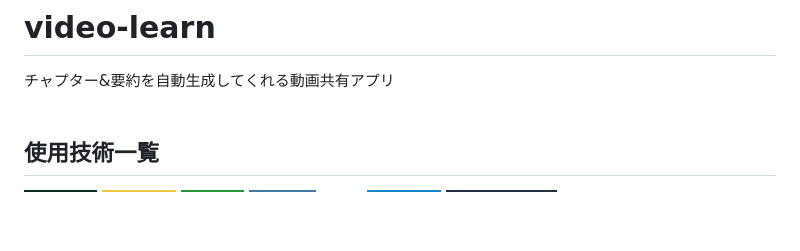
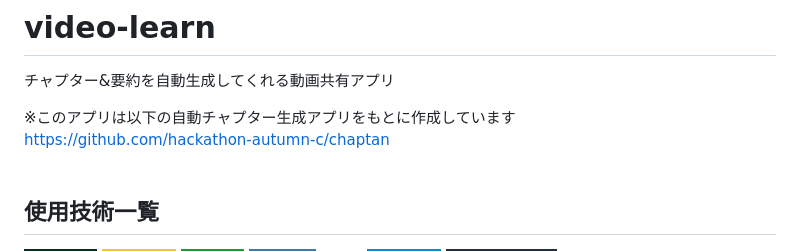
Before and after one commit to to-u-ko/video_learn, a Markdown page: README.md, the part around the change. Drawn GitHub-style; badges without logos; blank space fills up the shorter version.

Commit message:
README.mdを更新

```diff
--- a/README.md
+++ b/README.md
@@ -1,6 +1,9 @@
 
 # video-learn
 チャプター&要約を自動生成してくれる動画共有アプリ
+
+※このアプリは以下の自動チャプター生成アプリをもとに作成しています<br>
+https://github.com/hackathon-autumn-c/chaptan
 <br/>
 <br/>
 
```
